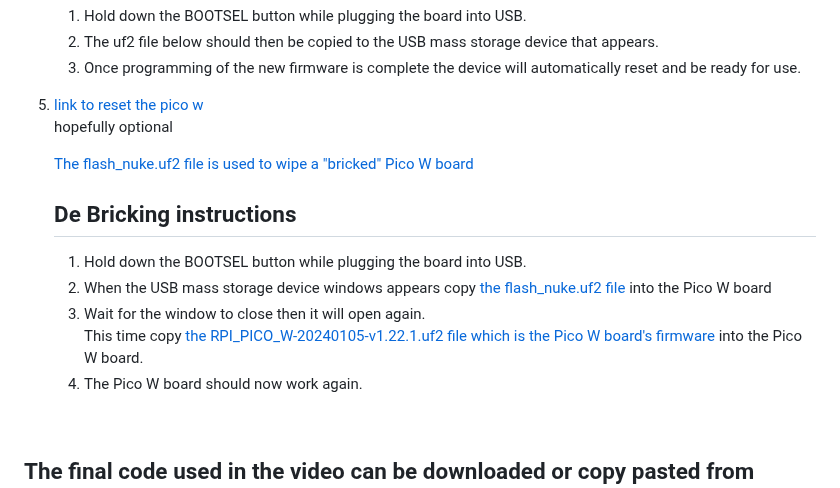
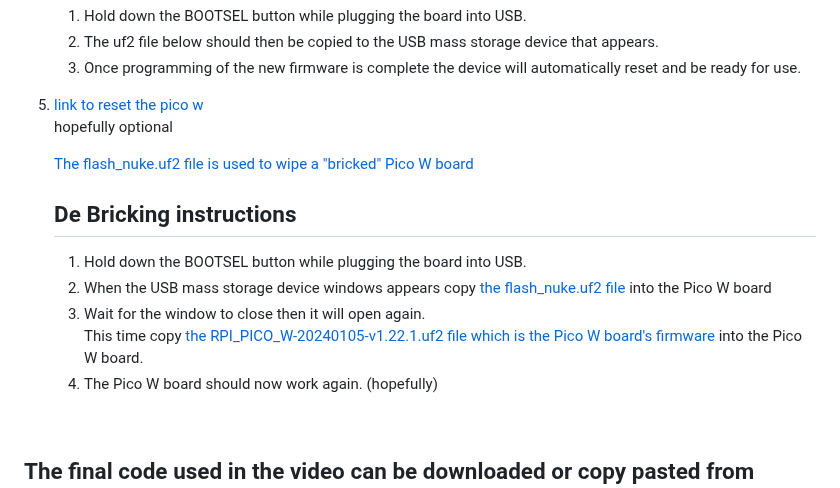
Before and after one commit to zacw-243L/Project-Pico-W-for-NYP-robotics-CCA, a Markdown page: README.md, the part around the change. Drawn GitHub-style.

```diff
--- a/README.md
+++ b/README.md
@@ -29,7 +29,10 @@ Repository for all things needed for the robot to work
       2. The uf2 file below should then be copied to the USB mass storage device that appears.
       3. Once programming of the new firmware is complete the device will automatically reset and be ready for use.
 
- 5. [link to reset the pico w](https://github.com/dwelch67/raspberrypi-pico/blob/main/flash_nuke.uf2) <br> hopefully optional <br>
+ 5. [link to reset the pico w](https://github.com/dwelch67/raspberrypi-pico/blob/main/flash_nuke.uf2)
+    <br>
+    hopefully optional
+    <br>
 
     [The flash_nuke.uf2 file is used to wipe a "bricked" Pico W board](https://github.com/zacw-243L/Roboto-Project-for-NYP-robotics-CCA/blob/main/Stuff%20needed%20to%20run%20the%20Pico%20W%20board/Pico%20Pi%20W/flash_nuke.uf2)
 
@@ -39,7 +42,7 @@ Repository for all things needed for the robot to work
       2. When the USB mass storage device windows appears copy [the flash_nuke.uf2 file](https://github.com/zacw-243L/Roboto-Project-for-NYP-robotics-CCA/blob/main/Stuff%20needed%20to%20run%20the%20Pico%20W%20board/Pico%20Pi%20W/flash_nuke.uf2) into the Pico W board
       3. Wait for the window to close then it will open again. <br>
          This time copy [the RPI_PICO_W-20240105-v1.22.1.uf2 file which is the Pico W board's firmware](https://github.com/zacw-243L/Roboto-Project-for-NYProboticsCCA/blob/main/Stuff%20needed%20to%20run%20the%20Pico%20W%20board/Pico%20Pi%20W/RPI_PICO_W-20240105-v1.22.1.uf2) into the Pico W board.
-      4. The Pico W board should now work again.
+      4. The Pico W board should now work again. (hopefully)
 
 
 <br>
```
